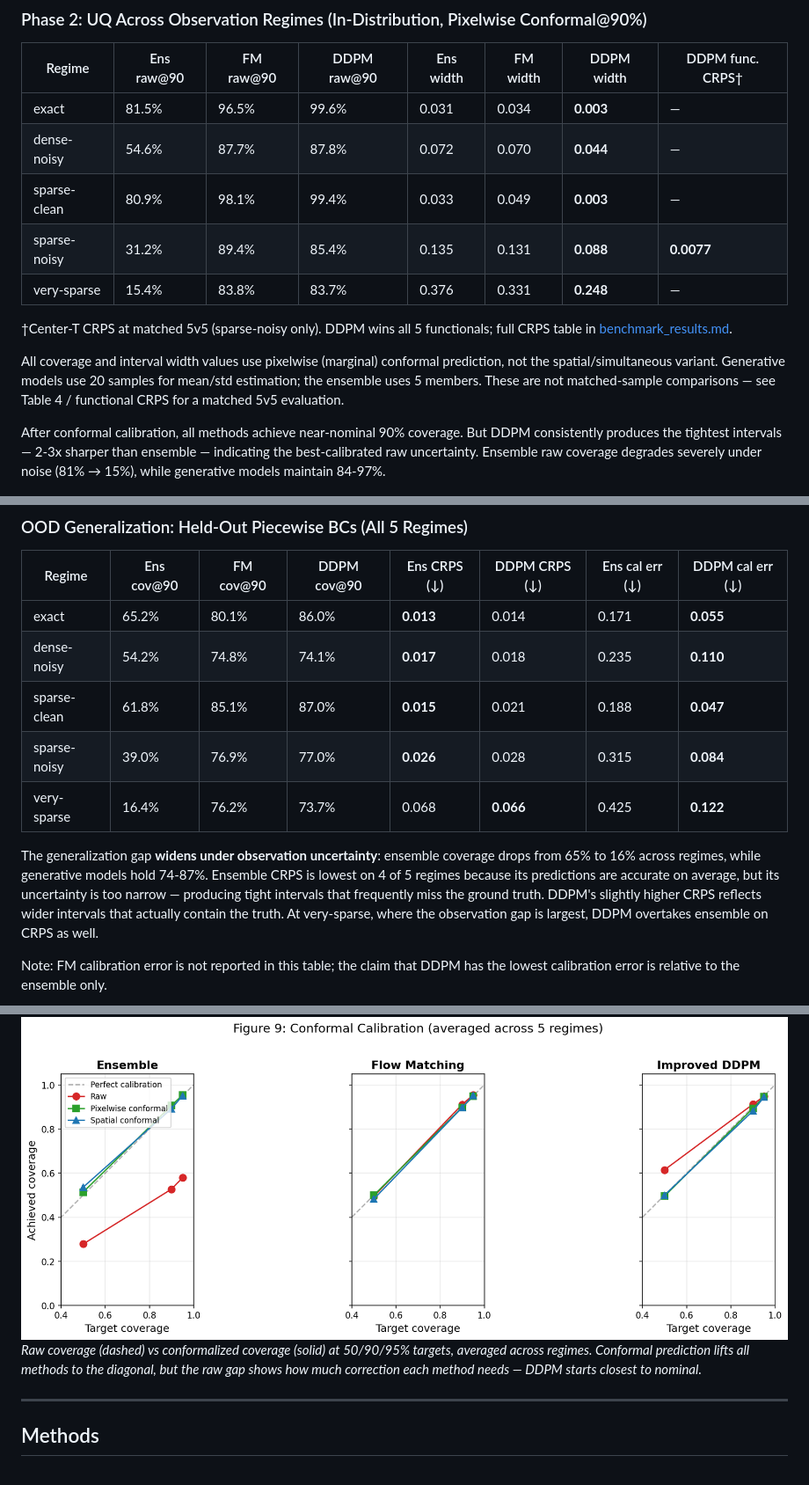
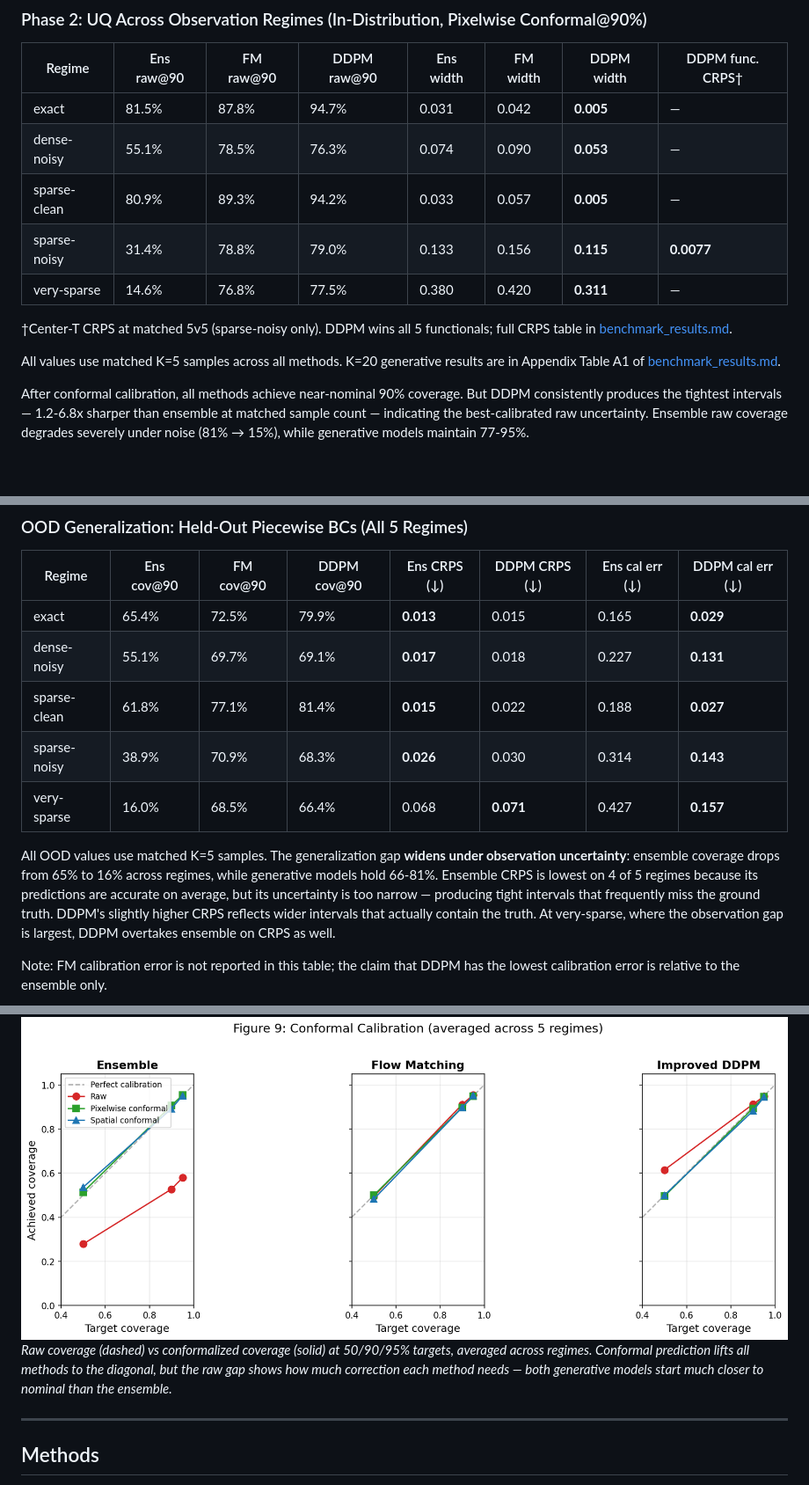
Before and after one commit to tyy0811/laplace-uq-bench, a Markdown page: README.md, 3 parts joined by grey strips. Shown at 88% size. GitHub-like rendering; blank space fills up the shorter version.

```diff
--- a/README.md
+++ b/README.md
@@ -40,17 +40,17 @@ On OOD piecewise BCs, the same DDPM has the lowest PDE residual (4.68) but highe
 
 | Regime | Ens raw@90 | FM raw@90 | DDPM raw@90 | Ens width | FM width | DDPM width | DDPM func. CRPS† |
 |--------|-----------|----------|------------|----------|---------|-----------|-----------------|
-| exact | 81.5% | 96.5% | 99.6% | 0.031 | 0.034 | **0.003** | — |
-| dense-noisy | 54.6% | 87.7% | 87.8% | 0.072 | 0.070 | **0.044** | — |
-| sparse-clean | 80.9% | 98.1% | 99.4% | 0.033 | 0.049 | **0.003** | — |
-| sparse-noisy | 31.2% | 89.4% | 85.4% | 0.135 | 0.131 | **0.088** | **0.0077** |
-| very-sparse | 15.4% | 83.8% | 83.7% | 0.376 | 0.331 | **0.248** | — |
+| exact | 81.5% | 87.8% | 94.7% | 0.031 | 0.042 | **0.005** | — |
+| dense-noisy | 55.1% | 78.5% | 76.3% | 0.074 | 0.090 | **0.053** | — |
+| sparse-clean | 80.9% | 89.3% | 94.2% | 0.033 | 0.057 | **0.005** | — |
+| sparse-noisy | 31.4% | 78.8% | 79.0% | 0.133 | 0.156 | **0.115** | **0.0077** |
+| very-sparse | 14.6% | 76.8% | 77.5% | 0.380 | 0.420 | **0.311** | — |
 
 †Center-T CRPS at matched 5v5 (sparse-noisy only). DDPM wins all 5 functionals; full CRPS table in [benchmark_results.md](docs/benchmark_results.md).
 
-All coverage and interval width values use pixelwise (marginal) conformal prediction, not the spatial/simultaneous variant. Generative models use 20 samples for mean/std estimation; the ensemble uses 5 members. These are not matched-sample comparisons — see Table 4 / functional CRPS for a matched 5v5 evaluation.
+All values use matched K=5 samples across all methods. K=20 generative results are in Appendix Table A1 of [benchmark_results.md](docs/benchmark_results.md).
 
-After conformal calibration, all methods achieve near-nominal 90% coverage. But DDPM consistently produces the tightest intervals — 2-3x sharper than ensemble — indicating the best-calibrated raw uncertainty. Ensemble raw coverage degrades severely under noise (81% → 15%), while generative models maintain 84-97%.
+After conformal calibration, all methods achieve near-nominal 90% coverage. But DDPM consistently produces the tightest intervals — 1.2-6.8x sharper than ensemble at matched sample count — indicating the best-calibrated raw uncertainty. Ensemble raw coverage degrades severely under noise (81% → 15%), while generative models maintain 77-95%.
 
 ![Prediction comparison across models under sparse-noisy observations](figures/fig5_comparison.png)
 *Ground truth, deterministic prediction, and generative samples with uncertainty maps for a sparse-noisy test case. DDPM produces sharper uncertainty concentrated at the boundaries where observations are missing.*
@@ -59,18 +59,18 @@ After conformal calibration, all methods achieve near-nominal 90% coverage. But
 
 | Regime | Ens cov@90 | FM cov@90 | DDPM cov@90 | Ens CRPS (↓) | DDPM CRPS (↓) | Ens cal err (↓) | DDPM cal err (↓) |
 |--------|-----------|----------|------------|-------------|--------------|----------------|-----------------|
-| exact | 65.2% | 80.1% | 86.0% | **0.013** | 0.014 | 0.171 | **0.055** |
-| dense-noisy | 54.2% | 74.8% | 74.1% | **0.017** | 0.018 | 0.235 | **0.110** |
-| sparse-clean | 61.8% | 85.1% | 87.0% | **0.015** | 0.021 | 0.188 | **0.047** |
-| sparse-noisy | 39.0% | 76.9% | 77.0% | **0.026** | 0.028 | 0.315 | **0.084** |
-| very-sparse | 16.4% | 76.2% | 73.7% | 0.068 | **0.066** | 0.425 | **0.122** |
+| exact | 65.4% | 72.5% | 79.9% | **0.013** | 0.015 | 0.165 | **0.029** |
+| dense-noisy | 55.1% | 69.7% | 69.1% | **0.017** | 0.018 | 0.227 | **0.131** |
+| sparse-clean | 61.8% | 77.1% | 81.4% | **0.015** | 0.022 | 0.188 | **0.027** |
+| sparse-noisy | 38.9% | 70.9% | 68.3% | **0.026** | 0.030 | 0.314 | **0.143** |
+| very-sparse | 16.0% | 68.5% | 66.4% | 0.068 | **0.071** | 0.427 | **0.157** |
 
-The generalization gap **widens under observation uncertainty**: ensemble coverage drops from 65% to 16% across regimes, while generative models hold 74-87%. Ensemble CRPS is lowest on 4 of 5 regimes because its predictions are accurate on average, but its uncertainty is too narrow — producing tight intervals that frequently miss the ground truth. DDPM's slightly higher CRPS reflects wider intervals that actually contain the truth. At very-sparse, where the observation gap is largest, DDPM overtakes ensemble on CRPS as well.
+All OOD values use matched K=5 samples. The generalization gap **widens under observation uncertainty**: ensemble coverage drops from 65% to 16% across regimes, while generative models hold 66-81%. Ensemble CRPS is lowest on 4 of 5 regimes because its predictions are accurate on average, but its uncertainty is too narrow — producing tight intervals that frequently miss the ground truth. DDPM's slightly higher CRPS reflects wider intervals that actually contain the truth. At very-sparse, where the observation gap is largest, DDPM overtakes ensemble on CRPS as well.
 
 Note: FM calibration error is not reported in this table; the claim that DDPM has the lowest calibration error is relative to the ensemble only.
 
 ![Conformal calibration curves](figures/fig9_conformal_calibration.png)
-*Raw coverage (dashed) vs conformalized coverage (solid) at 50/90/95% targets, averaged across regimes. Conformal prediction lifts all methods to the diagonal, but the raw gap shows how much correction each method needs — DDPM starts closest to nominal.*
+*Raw coverage (dashed) vs conformalized coverage (solid) at 50/90/95% targets, averaged across regimes. Conformal prediction lifts all methods to the diagonal, but the raw gap shows how much correction each method needs — both generative models start much closer to nominal than the ensemble.*
 
 ---
 
```
Also changed, not shown: other parts of README.md (+1 -1 lines), DECISIONS.md (+12 -10 lines).
